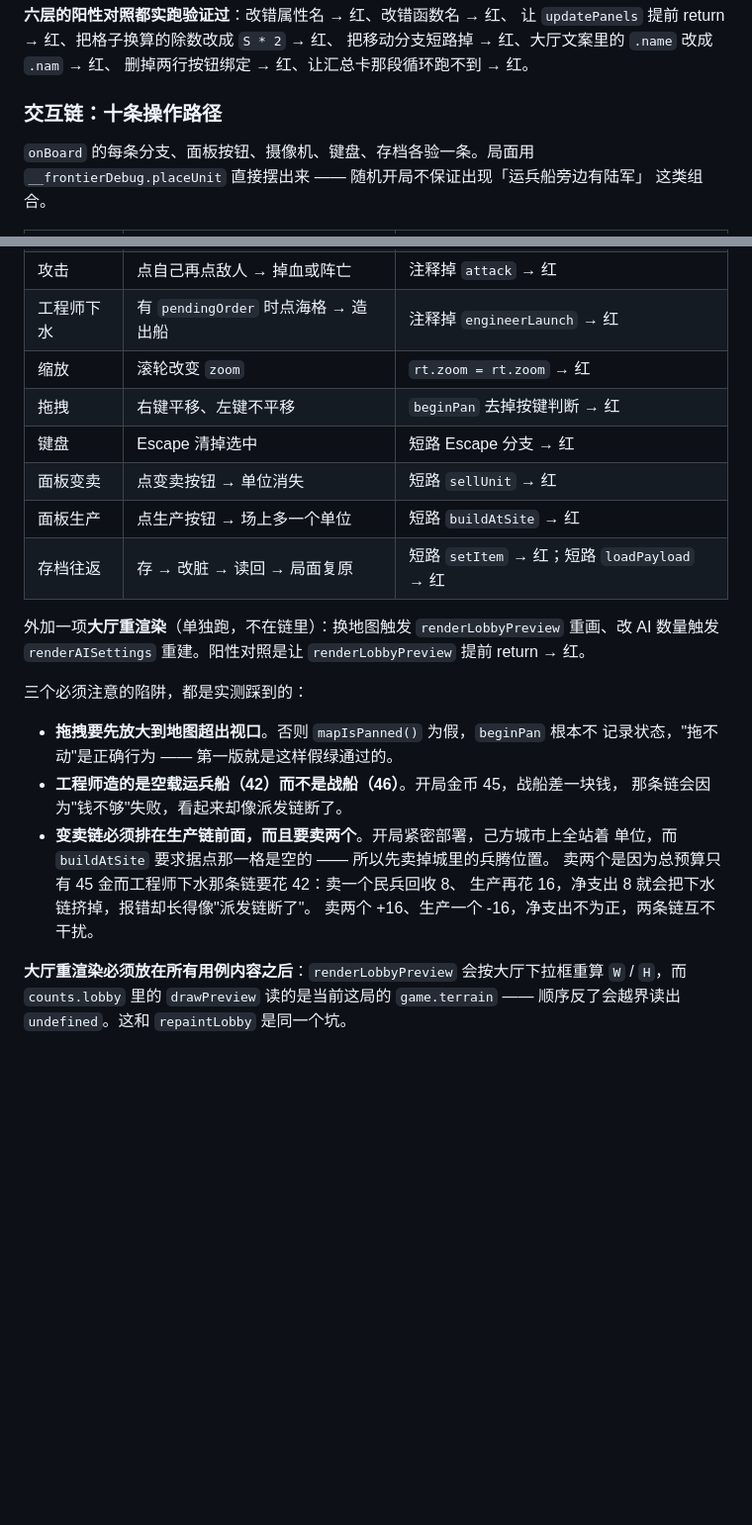
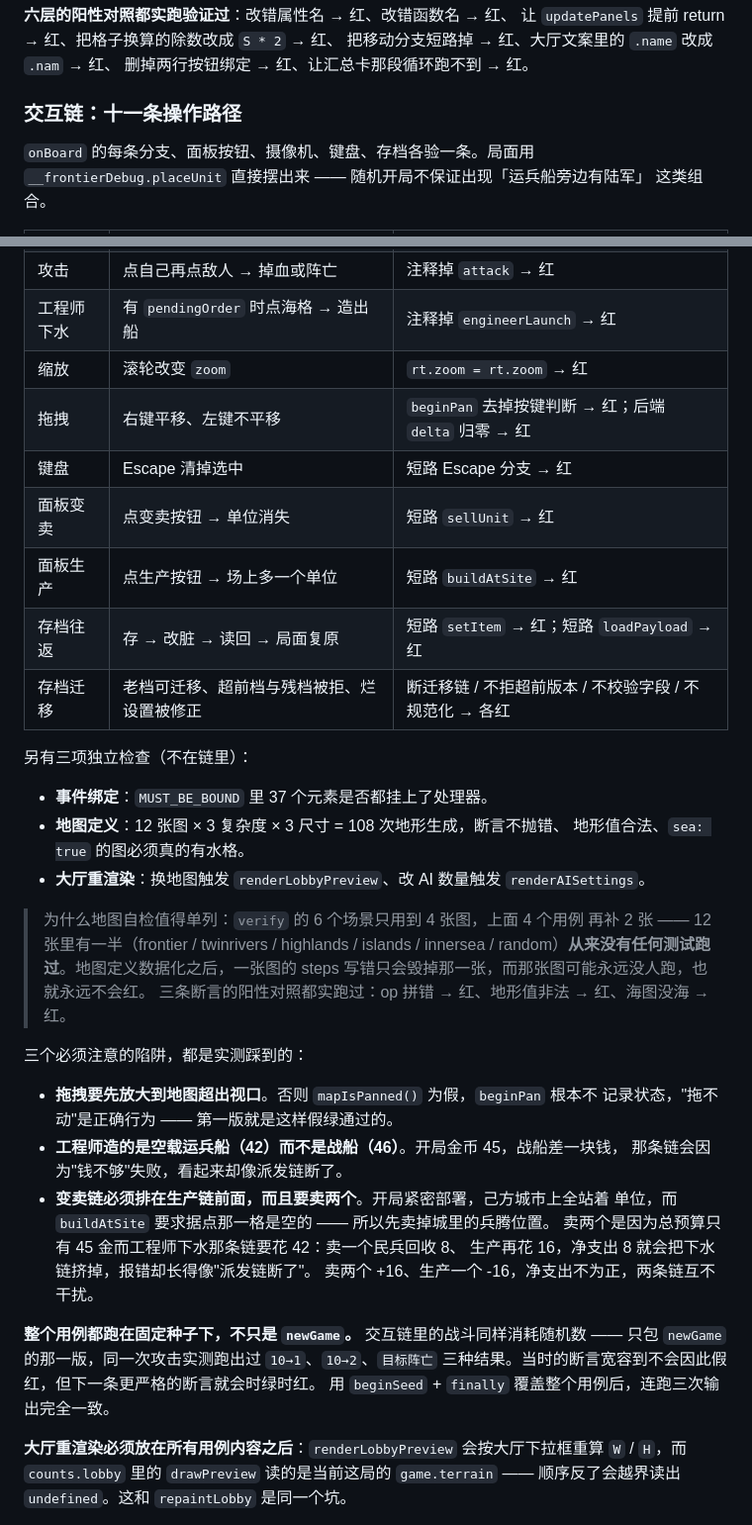
Before and after one commit to secondaryexaminer-spec/ClaudeCode-strategygame, a Markdown page: sim/README.md, 2 parts joined by grey strips. Shown at 99% size. Drawn GitHub-style; blank space fills up the shorter version.

```diff
--- a/sim/README.md
+++ b/sim/README.md
@@ -85,7 +85,7 @@
 把移动分支短路掉 → 红、大厅文案里的 `.name` 改成 `.nam` → 红、
 删掉两行按钮绑定 → 红、让汇总卡那段循环跑不到 → 红。
 
-### 交互链：十条操作路径
+### 交互链：十一条操作路径
 
 `onBoard` 的每条分支、面板按钮、摄像机、键盘、存档各验一条。局面用
 `__frontierDebug.placeUnit` 直接摆出来 —— 随机开局不保证出现「运兵船旁边有陆军」
@@ -98,15 +98,26 @@
 | 攻击 | 点自己再点敌人 → 掉血或阵亡 | 注释掉 `attack` → 红 |
 | 工程师下水 | 有 `pendingOrder` 时点海格 → 造出船 | 注释掉 `engineerLaunch` → 红 |
 | 缩放 | 滚轮改变 `zoom` | `rt.zoom = rt.zoom` → 红 |
-| 拖拽 | 右键平移、左键不平移 | `beginPan` 去掉按键判断 → 红 |
+| 拖拽 | 右键平移、左键不平移 | `beginPan` 去掉按键判断 → 红；后端 `delta` 归零 → 红 |
 | 键盘 | Escape 清掉选中 | 短路 Escape 分支 → 红 |
 | 面板变卖 | 点变卖按钮 → 单位消失 | 短路 `sellUnit` → 红 |
 | 面板生产 | 点生产按钮 → 场上多一个单位 | 短路 `buildAtSite` → 红 |
 | 存档往返 | 存 → 改脏 → 读回 → 局面复原 | 短路 `setItem` → 红；短路 `loadPayload` → 红 |
+| 存档迁移 | 老档可迁移、超前档与残档被拒、烂设置被修正 | 断迁移链 / 不拒超前版本 / 不校验字段 / 不规范化 → 各红 |
 
-外加一项**大厅重渲染**（单独跑，不在链里）：换地图触发 `renderLobbyPreview`
-重画、改 AI 数量触发 `renderAISettings` 重建。阳性对照是让 `renderLobbyPreview`
-提前 return → 红。
+另有三项独立检查（不在链里）：
+
+- **事件绑定**：`MUST_BE_BOUND` 里 37 个元素是否都挂上了处理器。
+- **地图定义**：12 张图 × 3 复杂度 × 3 尺寸 = 108 次地形生成，断言不抛错、
+  地形值合法、`sea: true` 的图必须真的有水格。
+- **大厅重渲染**：换地图触发 `renderLobbyPreview`、改 AI 数量触发
+  `renderAISettings`。
+
+> 为什么地图自检值得单列：`verify` 的 6 个场景只用到 4 张图，上面 4 个用例
+> 再补 2 张 —— 12 张里有一半（frontier / twinrivers / highlands / islands /
+> innersea / random）**从来没有任何测试跑过**。地图定义数据化之后，一张图的
+> steps 写错只会毁掉那一张，而那张图可能永远没人跑，也就永远不会红。
+> 三条断言的阳性对照都实跑过：op 拼错 → 红、地形值非法 → 红、海图没海 → 红。
 
 三个必须注意的陷阱，都是实测踩到的：
 
@@ -119,6 +130,11 @@
   卖两个是因为总预算只有 45 金而工程师下水那条链要花 42：卖一个民兵回收 8、
   生产再花 16，净支出 8 就会把下水链挤掉，报错却长得像"派发链断了"。
   卖两个 +16、生产一个 -16，净支出不为正，两条链互不干扰。
+
+**整个用例都跑在固定种子下，不只是 `newGame`。** 交互链里的战斗同样消耗随机数
+—— 只包 `newGame` 的那一版，同一次攻击实测跑出过 `10→1`、`10→2`、`目标阵亡`
+三种结果。当时的断言宽容到不会因此假红，但下一条更严格的断言就会时绿时红。
+用 `beginSeed` + `finally` 覆盖整个用例后，连跑三次输出完全一致。
 
 **大厅重渲染必须放在所有用例内容之后**：`renderLobbyPreview` 会按大厅下拉框重算
 `W` / `H`，而 `counts.lobby` 里的 `drawPreview` 读的是当前这局的 `game.terrain`
```
Also changed, not shown: ROADMAP.md (+24 -12 lines), src/README.md (+28 -9 lines).
